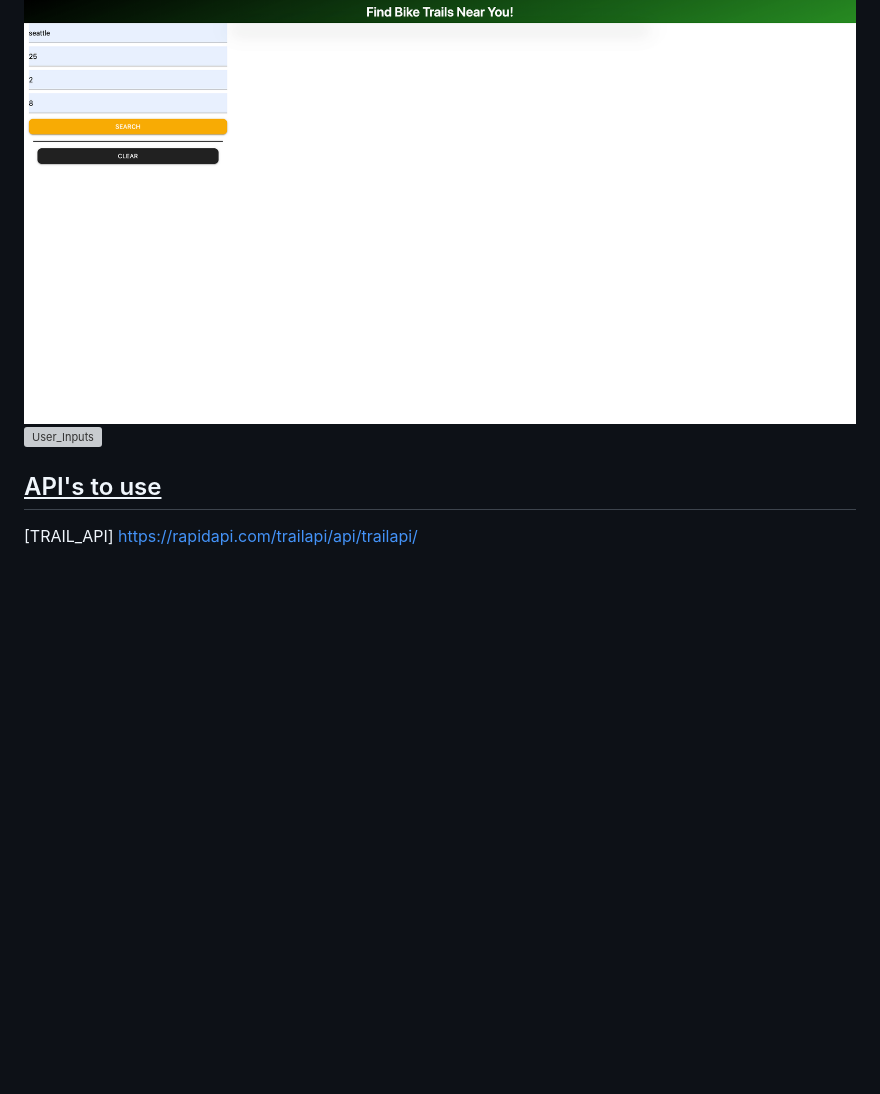
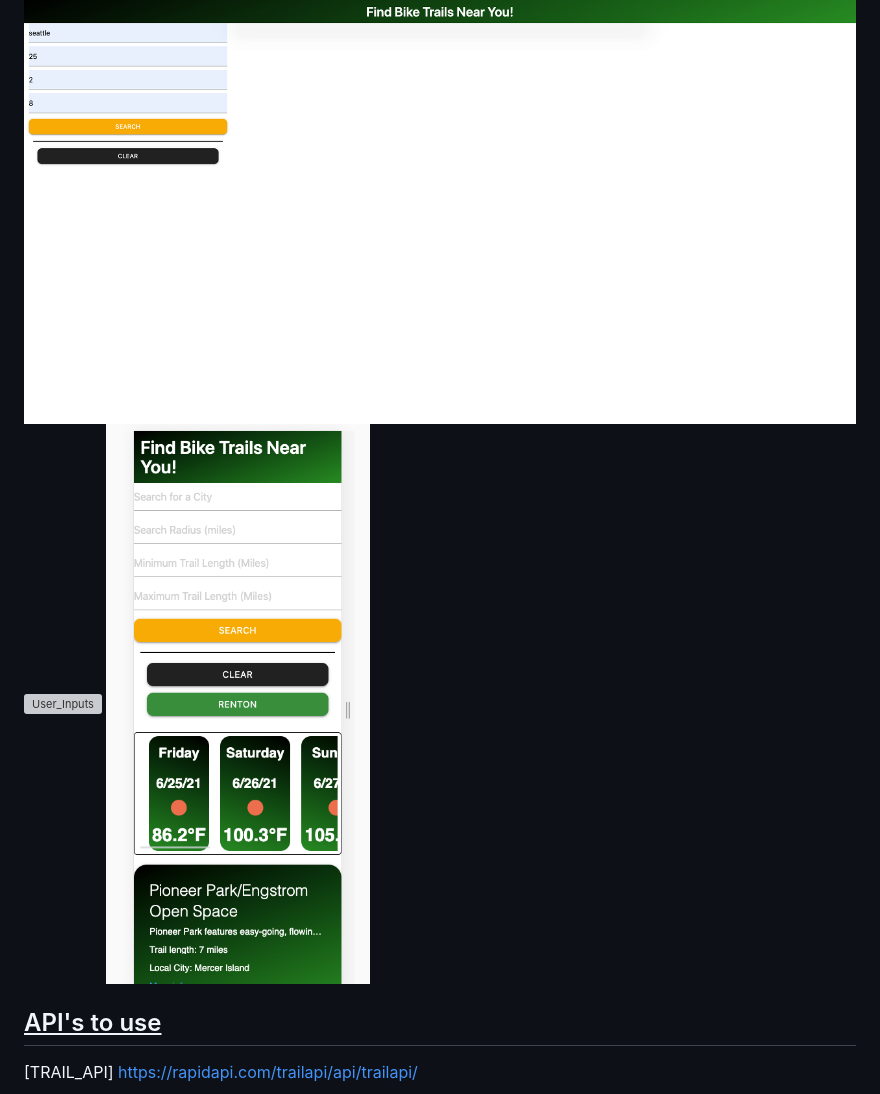
Before and after one commit to DN-Vanguard/BikeTrails, a Markdown page: README.md, the part around the change. Rendered like a GitHub page; pictures changed too: assets/images/mobileView.png (added); blank space fills up the shorter version; grey boxes are pictures that could not be loaded.

```diff
--- a/README.md
+++ b/README.md
@@ -60,6 +60,8 @@ THEN I am redirected to a new tab that shows more information
 ## <u>Wireframe or sketch of design</u>
 ![Landing_Page](assets/images/landingPage.png)
 ![User_Inputs](assets/images/userInput.png)
+![Mobile_View](assets/images/mobileView.png)
+
 ## <u>API's to use</u>
 [TRAIL_API] https://rapidapi.com/trailapi/api/trailapi/
 
```
Also changed, not shown: 3 other files.
